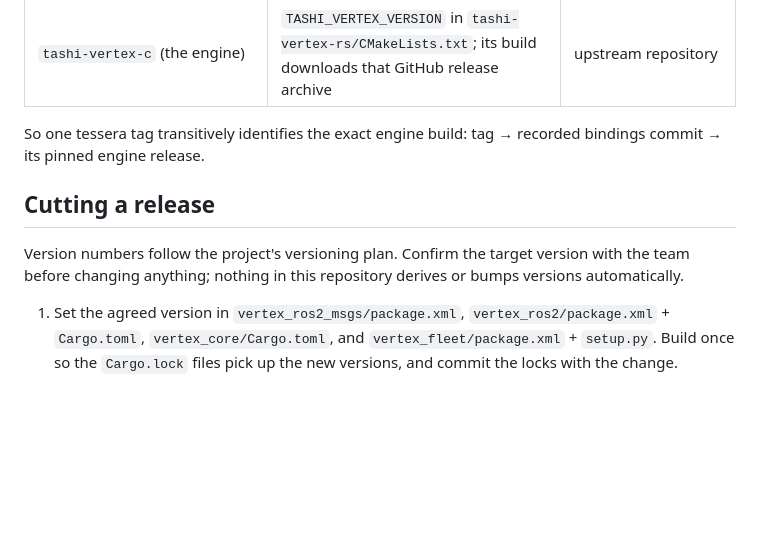
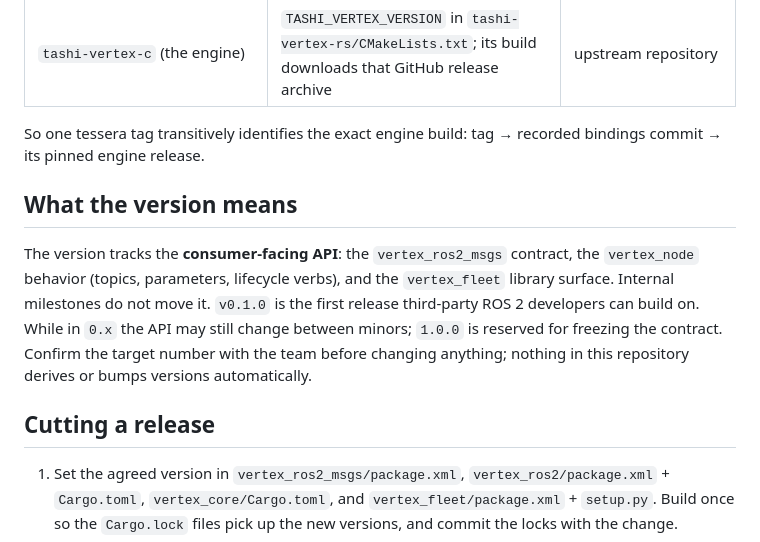
Before and after one commit to tashigit/tessera, a Markdown page: RELEASING.md, the part around the change. GitHub-like rendering; blank space fills up the shorter version.

Commit message:
RELEASING.md: define what the version means
The version tracks the consumer-facing API (the vertex_ros2_msgs
contract, vertex_node behavior, and the vertex_fleet surface), not
internal milestones. v0.1.0 is the first release third parties can
build on; 1.0.0 is reserved for freezing the contract. Target numbers
are still confirmed with the team before any change.

```diff
--- a/RELEASING.md
+++ b/RELEASING.md
@@ -28,11 +28,18 @@ GitHub Release carrying:
 So one tessera tag transitively identifies the exact engine build: tag →
 recorded bindings commit → its pinned engine release.
 
+## What the version means
+
+The version tracks the **consumer-facing API**: the `vertex_ros2_msgs`
+contract, the `vertex_node` behavior (topics, parameters, lifecycle verbs),
+and the `vertex_fleet` library surface. Internal milestones do not move it.
+`v0.1.0` is the first release third-party ROS 2 developers can build on.
+While in `0.x` the API may still change between minors; `1.0.0` is reserved
+for freezing the contract. Confirm the target number with the team before
+changing anything; nothing in this repository derives or bumps versions
+automatically.
+
 ## Cutting a release
-
-Version numbers follow the project's versioning plan. Confirm the target
-version with the team before changing anything; nothing in this repository
-derives or bumps versions automatically.
 
 1. Set the agreed version in `vertex_ros2_msgs/package.xml`,
    `vertex_ros2/package.xml` + `Cargo.toml`, `vertex_core/Cargo.toml`, and
```
